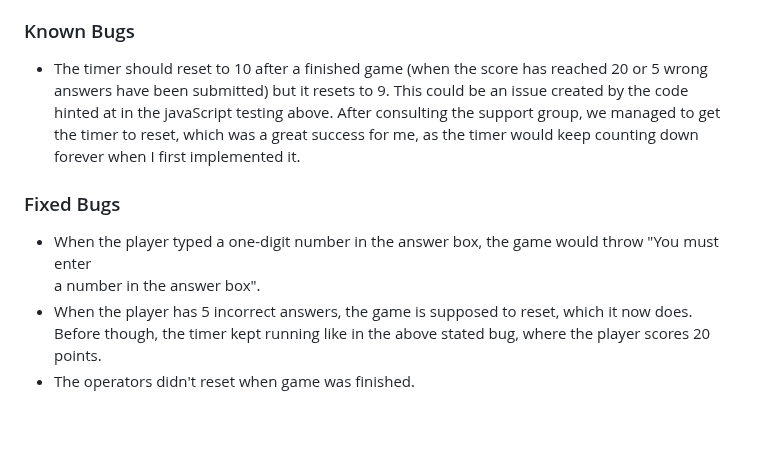
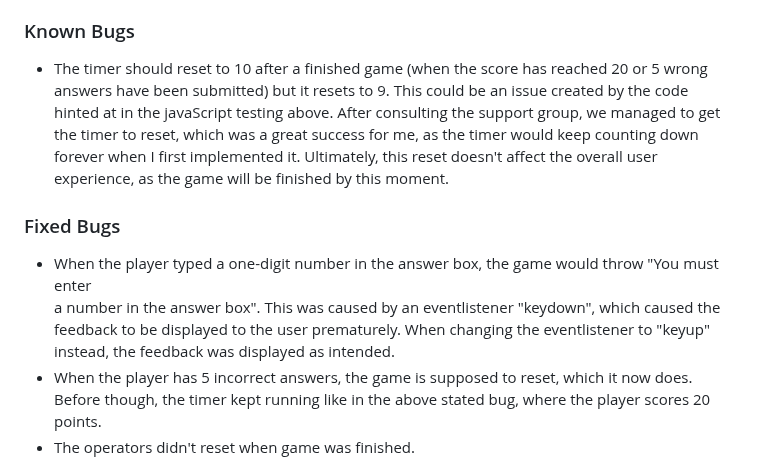
Before and after one commit to Dym077/Numbers-game, a Markdown page: README.md, the part around the change. Rendered like a GitHub page; blank space fills up the shorter version.

Commit message:
Add to the Known bugs and Fixed bugs sections

```diff
--- a/README.md
+++ b/README.md
@@ -264,11 +264,12 @@ No user has reported any problems with the game.
 ### Known Bugs
 
 - The timer should reset to 10 after a finished game (when the score has reached 20 or 5 wrong
-  answers have been submitted) but it resets to 9. This could be an issue created by the code hinted at in the javaScript testing above. After consulting the support group, we managed to get the timer to reset, which was a great success for me, as the timer would keep counting down forever when I first implemented it.
+  answers have been submitted) but it resets to 9. This could be an issue created by the code hinted at in the javaScript testing above. After consulting the support group, we managed to get the timer to reset, which was a great success for me, as the timer would keep counting down forever when I first implemented it. Ultimately, this reset doesn't affect the overall user experience, as the game will be finished by this moment.
 
 ### Fixed Bugs
 - When the player typed a one-digit number in the answer box, the game would throw "You must enter
-  a number in the answer box".
+  a number in the answer box". This was caused by an eventlistener "keydown", which caused the feedback to be displayed to the user prematurely.
+  When changing the eventlistener to "keyup" instead, the feedback was displayed as intended.
 - When the player has 5 incorrect answers, the game is supposed to reset, which it now does.
   Before though, the timer kept running like in the above stated bug, where the player scores 20 points.
 - The operators didn't reset when game was finished.
```
